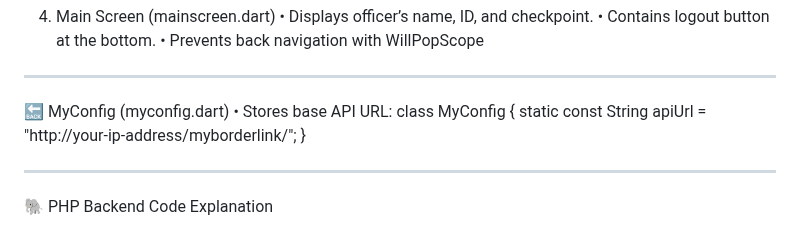
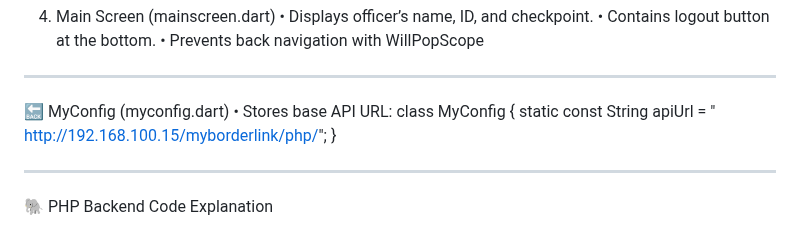
Before and after one commit to mily86/myborderlink, a Markdown page: myborderlink/README.md, the part around the change. GitHub-like rendering.

Commit message:
Updated README with code explanations

```diff
--- a/myborderlink/README.md
+++ b/myborderlink/README.md
@@ -76,7 +76,7 @@ ________________________________________
 🔙 MyConfig (myconfig.dart)
 •	Stores base API URL:
 class MyConfig {
-  static const String apiUrl = "http://your-ip-address/myborderlink/";
+  static const String apiUrl = " http://192.168.100.15/myborderlink/php/";
 }
 ________________________________________
 🐘 PHP Backend Code Explanation
```
